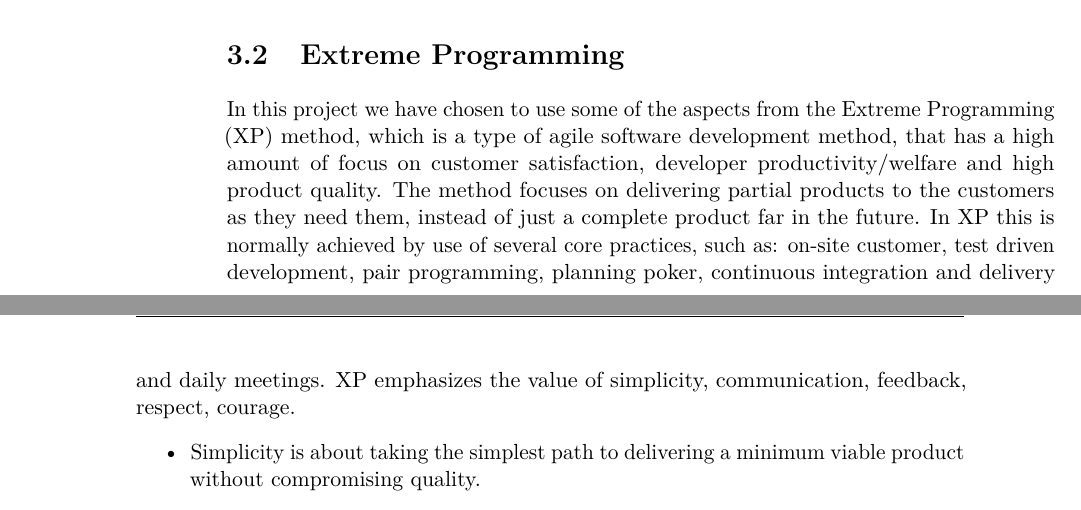
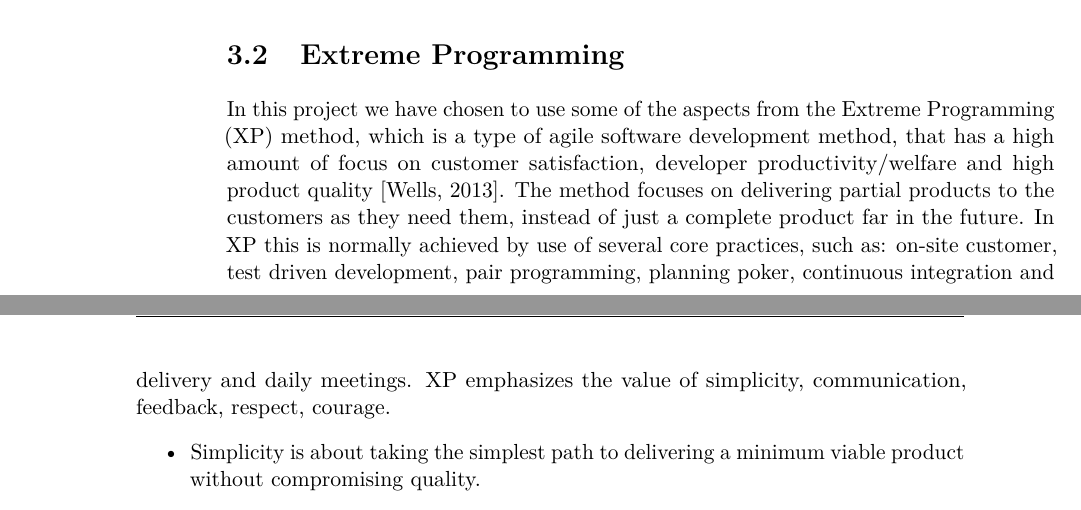
Before and after one commit to Shaderex/SW8-Report, a LaTeX thesis (super_main.tex, which reads content/method/extreme_programming.tex): two parts of pages 15 and 16 of 72, joined at a grey line, cut so that both start at the same text. Compiled offline with pdfLaTeX.

Commit message:
Add source to extreme programming

```diff
--- a/content/method/extreme_programming.tex
+++ b/content/method/extreme_programming.tex
@@ -3,7 +3,7 @@
 \section{Extreme Programming}
 \label{sec:extreme_programming}
 
-In this project we have chosen to use some of the aspects from the Extreme Programming (XP) method, which is a type of agile software development method, that has a high amount of focus on customer satisfaction, developer productivity/welfare and high product quality. The method focuses on delivering partial products to the customers as they need them, instead of just a complete product far in the future. In XP this is normally achieved by use of several core practices, such as: on-site customer, test driven development, pair programming, planning poker, continuous integration and delivery and daily meetings. XP emphasizes the value of simplicity, communication, feedback, respect, courage.
+In this project we have chosen to use some of the aspects from the Extreme Programming (XP) method, which is a type of agile software development method, that has a high amount of focus on customer satisfaction, developer productivity/welfare and high product quality \parencite{xp}. The method focuses on delivering partial products to the customers as they need them, instead of just a complete product far in the future. In XP this is normally achieved by use of several core practices, such as: on-site customer, test driven development, pair programming, planning poker, continuous integration and delivery and daily meetings. XP emphasizes the value of simplicity, communication, feedback, respect, courage.
 
 \begin{itemize}
 	\item Simplicity is about taking the simplest path to delivering a minimum viable product without compromising quality.
```
